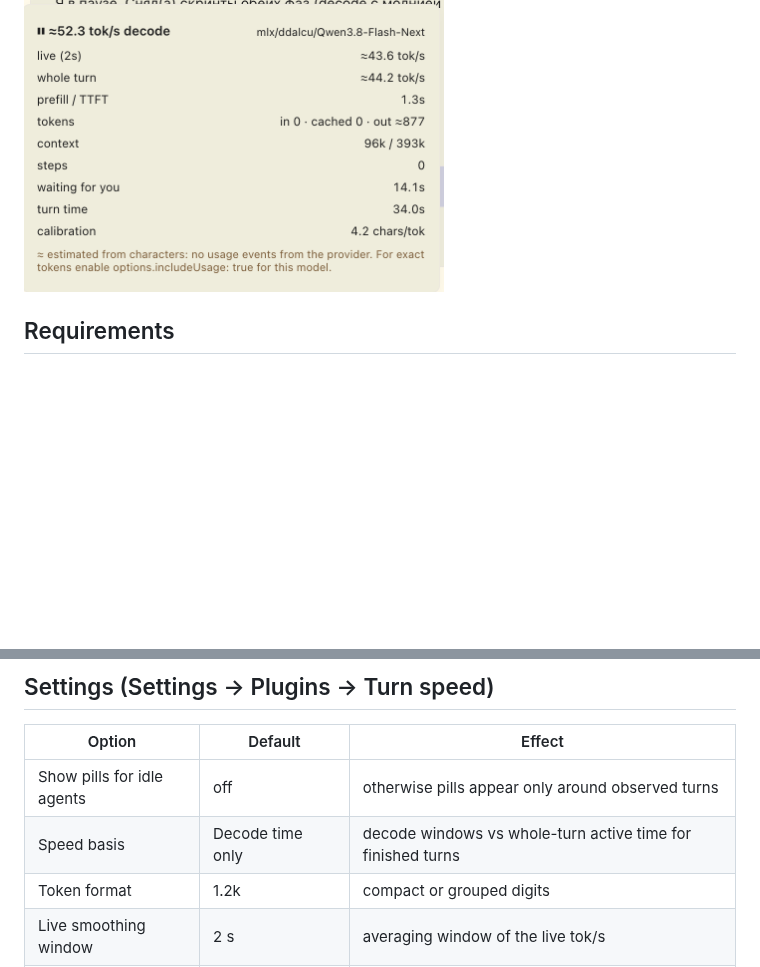
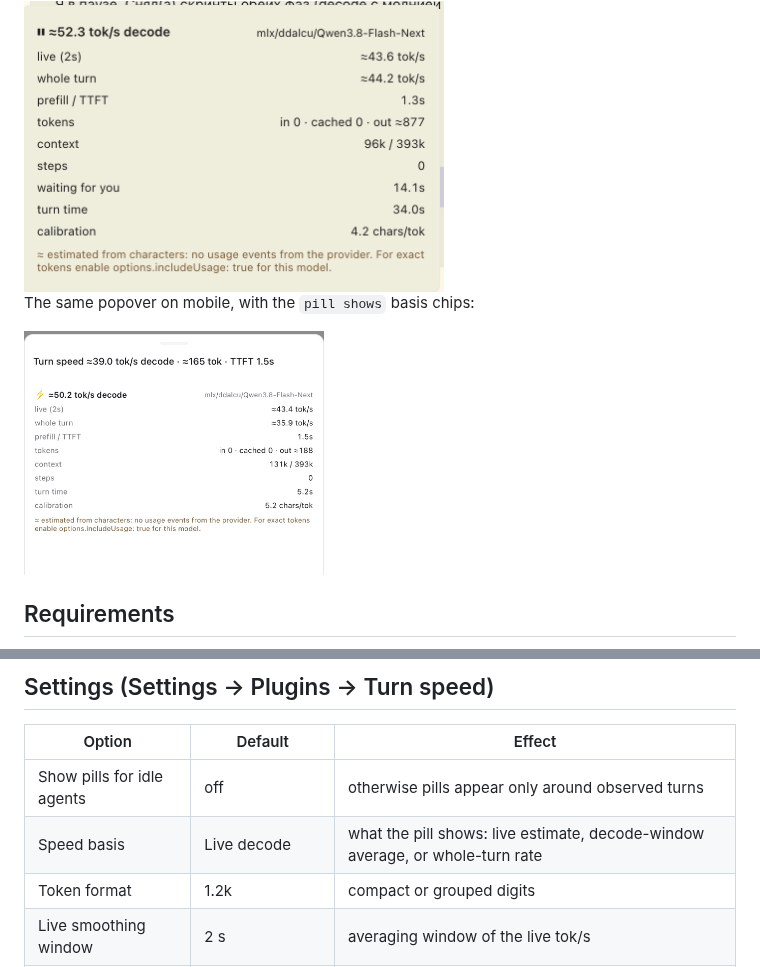
Before and after one commit to Drenalol/paseo-turn-speed, a Markdown page: README.md, 2 parts joined by grey strips. Drawn GitHub-style; pictures changed too: images/mobile-popover.png (added); blank space fills up the shorter version.

```diff
--- a/README.md
+++ b/README.md
@@ -29,6 +29,10 @@ The popover behind the pill — decode and whole-turn rates, prefill/TTFT,
 token totals, steps, tool wait and context occupancy:
 
 <img src="images/desktop-popover.png" alt="Turn breakdown popover" width="420">
+
+The same popover on mobile, with the `pill shows` basis chips:
+
+<img src="images/mobile-popover.png" alt="Mobile popover" width="300">
 
 ## Requirements
 
@@ -106,7 +110,7 @@ provider config) — it feeds the `context 34k / 131k` line in the popover.
 | Option | Default | Effect |
 | --- | --- | --- |
 | Show pills for idle agents | off | otherwise pills appear only around observed turns |
-| Speed basis | Decode time only | decode windows vs whole-turn active time for finished turns |
+| Speed basis | Live decode | what the pill shows: live estimate, decode-window average, or whole-turn rate |
 | Token format | 1.2k | compact or grouped digits |
 | Live smoothing window | 2 s | averaging window of the live tok/s |
 | Manual chars per token | off (auto-calibrated) | override the live character estimate |
```
Also changed, not shown: OVERVIEW.md (+3 -2 lines), 5 other files.
